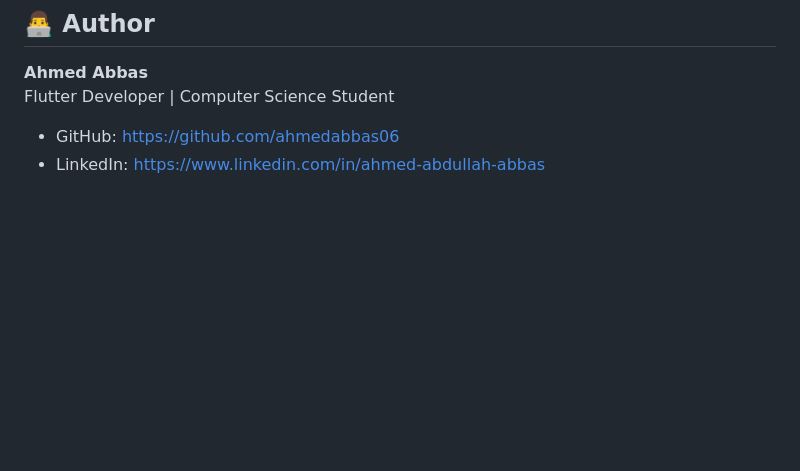
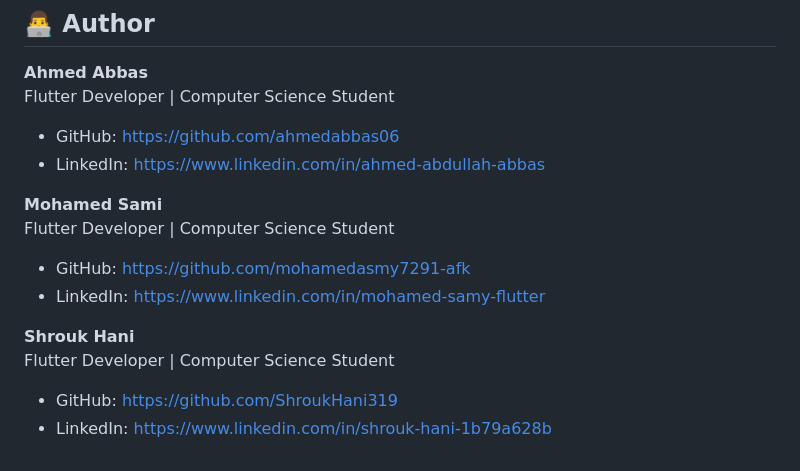
Before and after one commit to ahmedabbas06/Food_Explorer, a Markdown page: README.md, the part around one of its changes. Rendered like a GitHub page; blank space fills up the shorter version.

```diff
--- a/README.md
+++ b/README.md
@@ -262,3 +212,15 @@ Flutter Developer | Computer Science Student
 
 - GitHub: [https://github.com/ahmedabbas06](https://github.com/ahmedabbas06)
 - LinkedIn: [https://www.linkedin.com/in/ahmed-abdullah-abbas](https://www.linkedin.com/in/ahmed-abdullah-abbas)
+
+**Mohamed Sami**
+Flutter Developer | Computer Science Student
+
+- GitHub: [https://github.com/mohamedasmy7291-afk](https://github.com/mohamedasmy7291-afk)
+- LinkedIn: [https://www.linkedin.com/in/mohamed-samy-flutter](https://www.linkedin.com/in/mohamed-samy-flutter)
+
+**Shrouk Hani**
+Flutter Developer | Computer Science Student
+
+- GitHub: [https://github.com/ShroukHani319](https://github.com/ShroukHani319)
+- LinkedIn: [https://www.linkedin.com/in/shrouk-hani-1b79a628b](https://www.linkedin.com/in/shrouk-hani-1b79a628b)
```
Also changed, not shown: other parts of README.md (+0 -50 lines).
